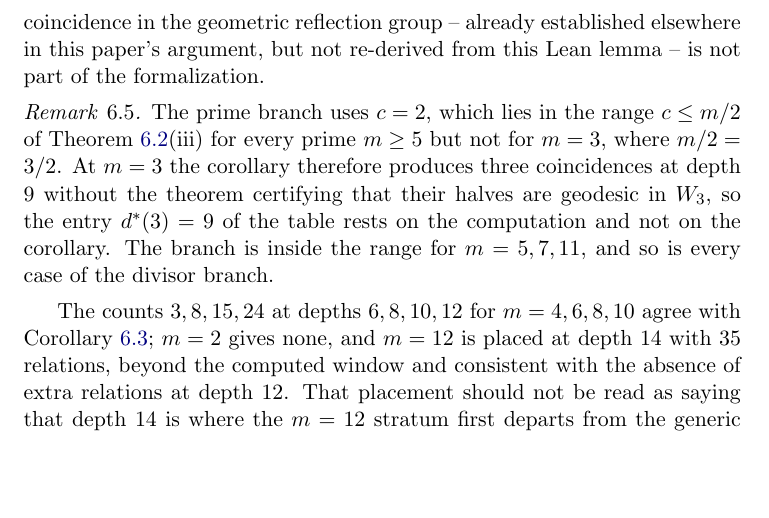
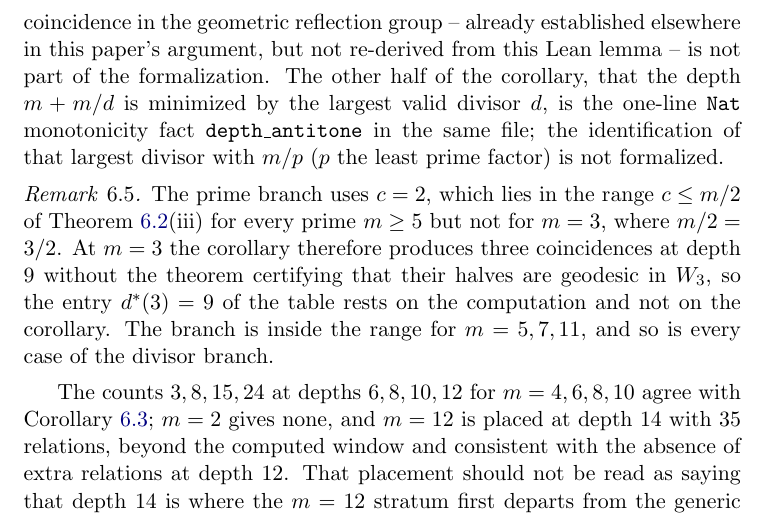
Before and after one commit to ElVec1o/pythagorean-reflection-sequence, a LaTeX paper (paper/journal/paper4.tex): part of page 18 of 33, cut so that both start at the same text, the shorter picture padded with empty space. Compiled offline with pdfLaTeX.

Commit message:
CorOnsetCount.lean: add depth_antitone, the other half of cor:onset's arithmetic
One-line Nat division monotonicity fact: the depth m + m/d is antitone in d, so
the largest valid divisor always minimizes it. Completes the pure-arithmetic
side of cor:onset (paper4.tex); the identification of the largest divisor with
m/minFac(m) is still not formalized, noted honestly in both the Lean file and
the updated paper4.tex remark. lake build clean, #print axioms shows only
propext.

```diff
--- a/paper/journal/paper4.tex
+++ b/paper/journal/paper4.tex
@@ -868,7 +868,10 @@ independent count of the same fact). \texttt{\#print axioms} shows only
 half only: the passage from ``infinite order in the abstract group $W_m$'' to an actual
 word-length coincidence in the geometric reflection group -- already established
 elsewhere in this paper's argument, but not re-derived from this Lean lemma -- is not
-part of the formalization.
+part of the formalization. The other half of the corollary, that the depth $m+m/d$ is
+minimized by the largest valid divisor $d$, is the one-line \texttt{Nat} monotonicity
+fact \texttt{depth\_antitone} in the same file; the identification of that largest
+divisor with $m/p$ ($p$ the least prime factor) is not formalized.
 \end{remark}
 
 \begin{remark}\label{rem:onset-m3}
```
Also changed, not shown: paper/journal/paper4.pdf, 1 other file.
